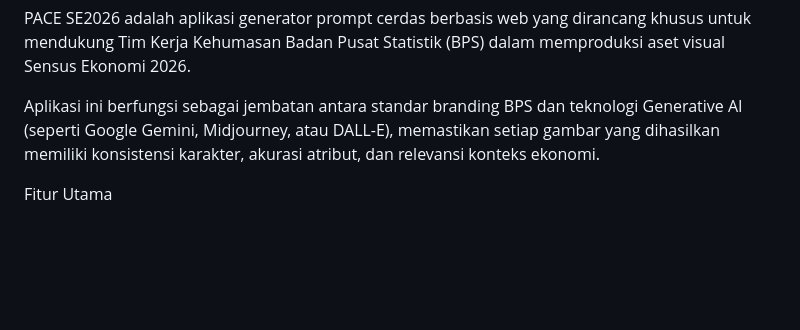
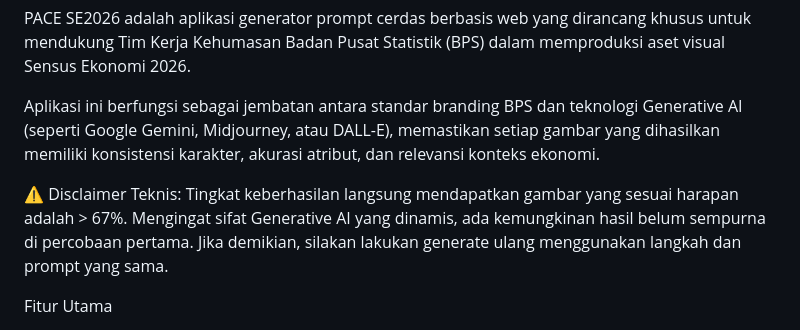
Before and after one commit to faldodaffa/pace-generator, a Markdown page: README.md, the part around one of its changes. Drawn GitHub-style; blank space fills up the shorter version.

```diff
--- a/README.md
+++ b/README.md
@@ -3,6 +3,9 @@
 PACE SE2026 adalah aplikasi generator prompt cerdas berbasis web yang dirancang khusus untuk mendukung Tim Kerja Kehumasan Badan Pusat Statistik (BPS) dalam memproduksi aset visual Sensus Ekonomi 2026.
 
 Aplikasi ini berfungsi sebagai jembatan antara standar branding BPS dan teknologi Generative AI (seperti Google Gemini, Midjourney, atau DALL-E), memastikan setiap gambar yang dihasilkan memiliki konsistensi karakter, akurasi atribut, dan relevansi konteks ekonomi.
+
+⚠️ Disclaimer Teknis:
+Tingkat keberhasilan langsung mendapatkan gambar yang sesuai harapan adalah > 67%. Mengingat sifat Generative AI yang dinamis, ada kemungkinan hasil belum sempurna di percobaan pertama. Jika demikian, silakan lakukan generate ulang menggunakan langkah dan prompt yang sama.
 
 Fitur Utama
 1. Standardisasi Karakter "Bung Itung" (Anatomy Lock)
```
Also changed, not shown: other parts of README.md (+1 -0 lines).
